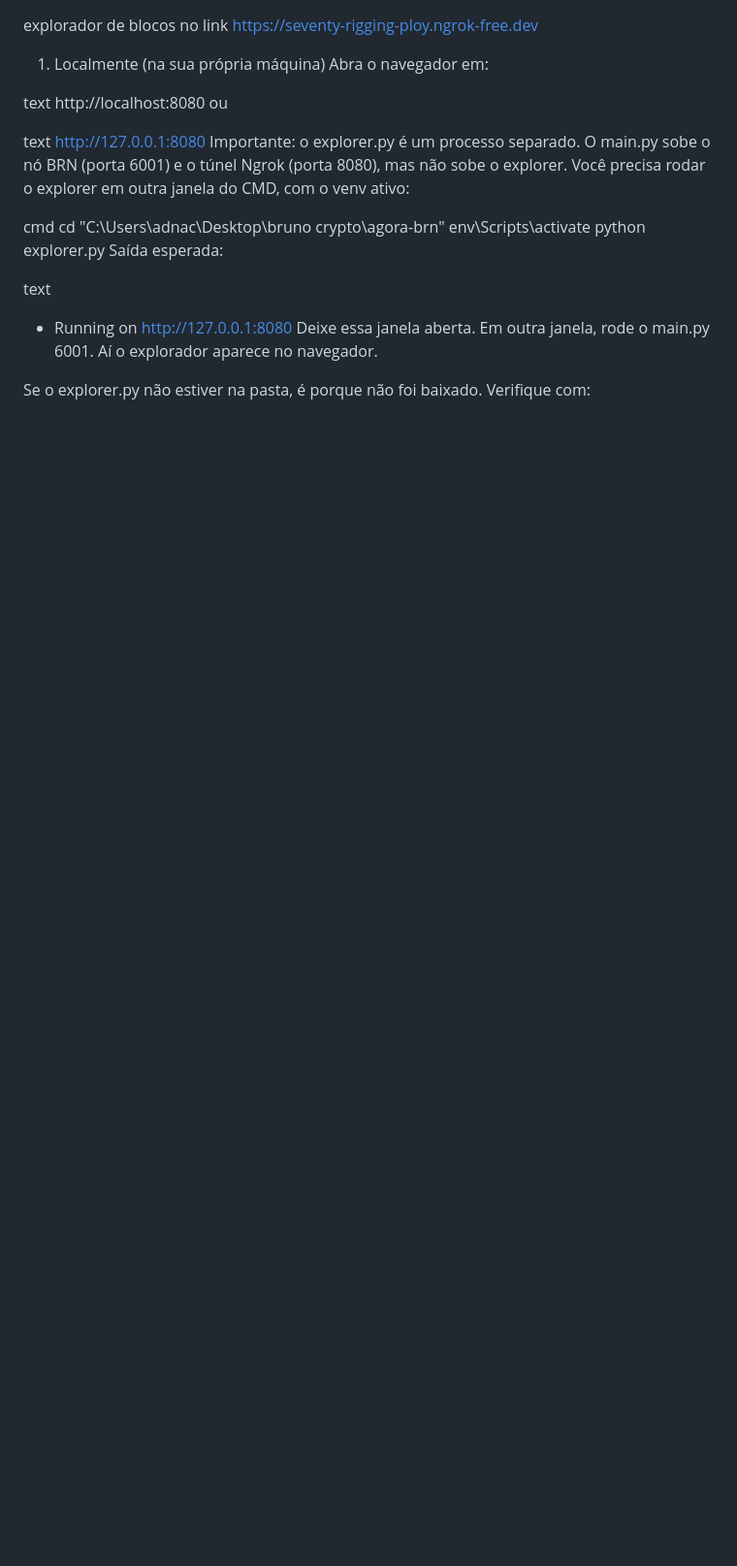
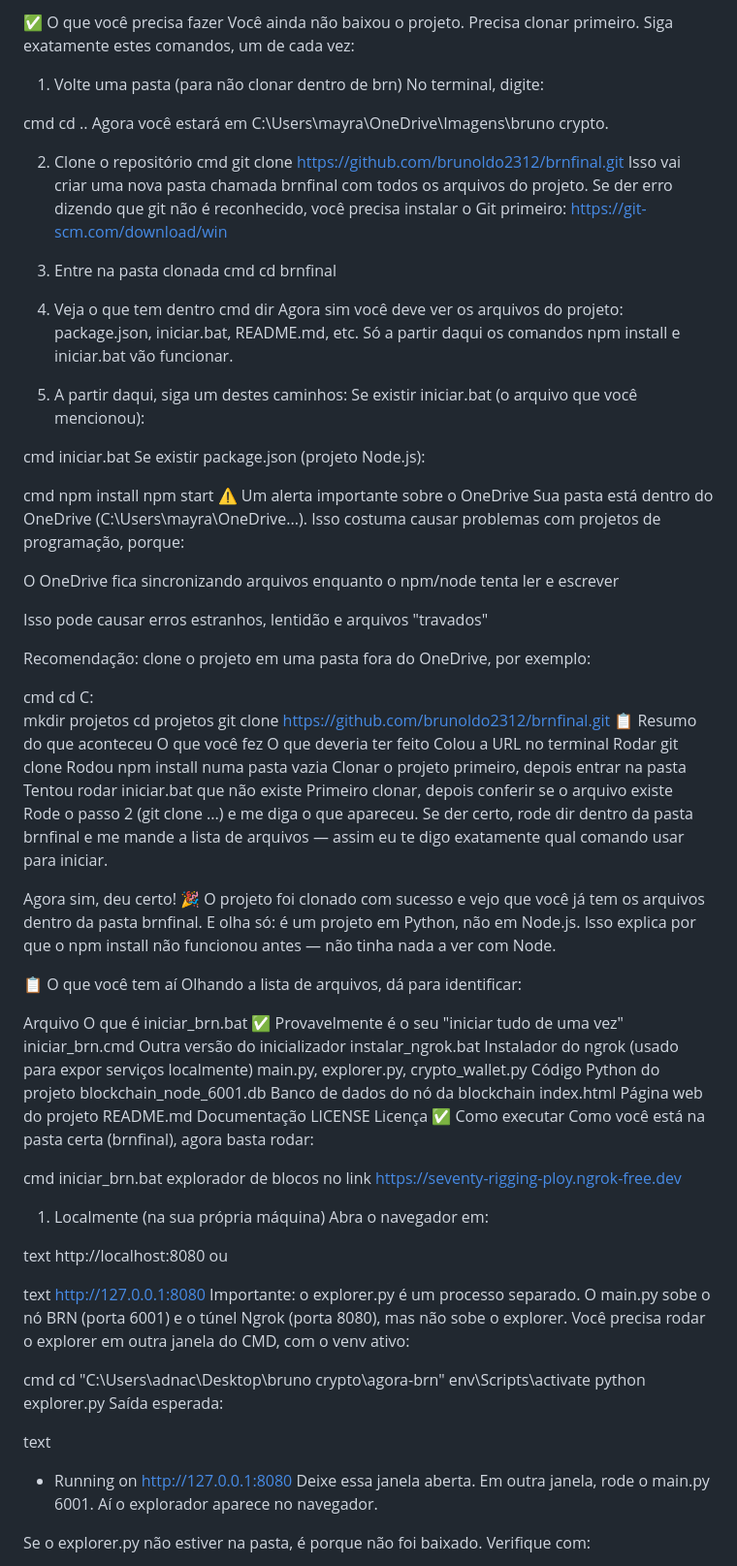
Before and after one commit to brunoldo2312/brnfinal, a Markdown page: README.md, the part around the change. Shown at 97% size. GitHub-like rendering; blank space fills up the shorter version.

```diff
--- a/README.md
+++ b/README.md
@@ -1,3 +1,76 @@
+✅ O que você precisa fazer
+Você ainda não baixou o projeto. Precisa clonar primeiro. Siga exatamente estes comandos, um de cada vez:
+
+1. Volte uma pasta (para não clonar dentro de brn)
+No terminal, digite:
+
+cmd
+cd ..
+Agora você estará em C:\Users\mayra\OneDrive\Imagens\bruno crypto\.
+
+2. Clone o repositório
+cmd
+git clone https://github.com/brunoldo2312/brnfinal.git
+Isso vai criar uma nova pasta chamada brnfinal com todos os arquivos do projeto. Se der erro dizendo que git não é reconhecido, você precisa instalar o Git primeiro: https://git-scm.com/download/win
+
+3. Entre na pasta clonada
+cmd
+cd brnfinal
+4. Veja o que tem dentro
+cmd
+dir
+Agora sim você deve ver os arquivos do projeto: package.json, iniciar.bat, README.md, etc. Só a partir daqui os comandos npm install e iniciar.bat vão funcionar.
+
+5. A partir daqui, siga um destes caminhos:
+Se existir iniciar.bat (o arquivo que você mencionou):
+
+cmd
+iniciar.bat
+Se existir package.json (projeto Node.js):
+
+cmd
+npm install
+npm start
+⚠️ Um alerta importante sobre o OneDrive
+Sua pasta está dentro do OneDrive (C:\Users\mayra\OneDrive\...). Isso costuma causar problemas com projetos de programação, porque:
+
+O OneDrive fica sincronizando arquivos enquanto o npm/node tenta ler e escrever
+
+Isso pode causar erros estranhos, lentidão e arquivos "travados"
+
+Recomendação: clone o projeto em uma pasta fora do OneDrive, por exemplo:
+
+cmd
+cd C:\
+mkdir projetos
+cd projetos
+git clone https://github.com/brunoldo2312/brnfinal.git
+📋 Resumo do que aconteceu
+O que você fez	O que deveria ter feito
+Colou a URL no terminal	Rodar git clone <URL>
+Rodou npm install numa pasta vazia	Clonar o projeto primeiro, depois entrar na pasta
+Tentou rodar iniciar.bat que não existe	Primeiro clonar, depois conferir se o arquivo existe
+Rode o passo 2 (git clone ...) e me diga o que apareceu. Se der certo, rode dir dentro da pasta brnfinal e me mande a lista de arquivos — assim eu te digo exatamente qual comando usar para iniciar.
+
+Agora sim, deu certo! 🎉 O projeto foi clonado com sucesso e vejo que você já tem os arquivos dentro da pasta brnfinal. E olha só: é um projeto em Python, não em Node.js. Isso explica por que o npm install não funcionou antes — não tinha nada a ver com Node.
+
+📋 O que você tem aí
+Olhando a lista de arquivos, dá para identificar:
+
+Arquivo	O que é
+iniciar_brn.bat	✅ Provavelmente é o seu "iniciar tudo de uma vez"
+iniciar_brn.cmd	Outra versão do inicializador
+instalar_ngrok.bat	Instalador do ngrok (usado para expor serviços localmente)
+main.py, explorer.py, crypto_wallet.py	Código Python do projeto
+blockchain_node_6001.db	Banco de dados do nó da blockchain
+index.html	Página web do projeto
+README.md	Documentação
+LICENSE	Licença
+✅ Como executar
+Como você está na pasta certa (brnfinal), agora basta rodar:
+
+cmd
+iniciar_brn.bat
 explorador de blocos  no link https://seventy-rigging-ploy.ngrok-free.dev
 1. Localmente (na sua própria máquina)
 Abra o navegador em:
```
